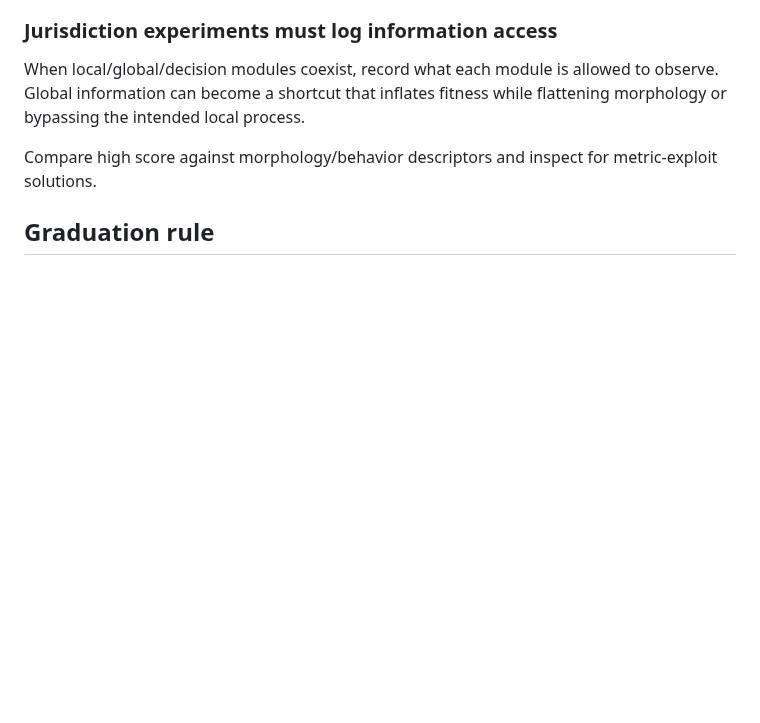
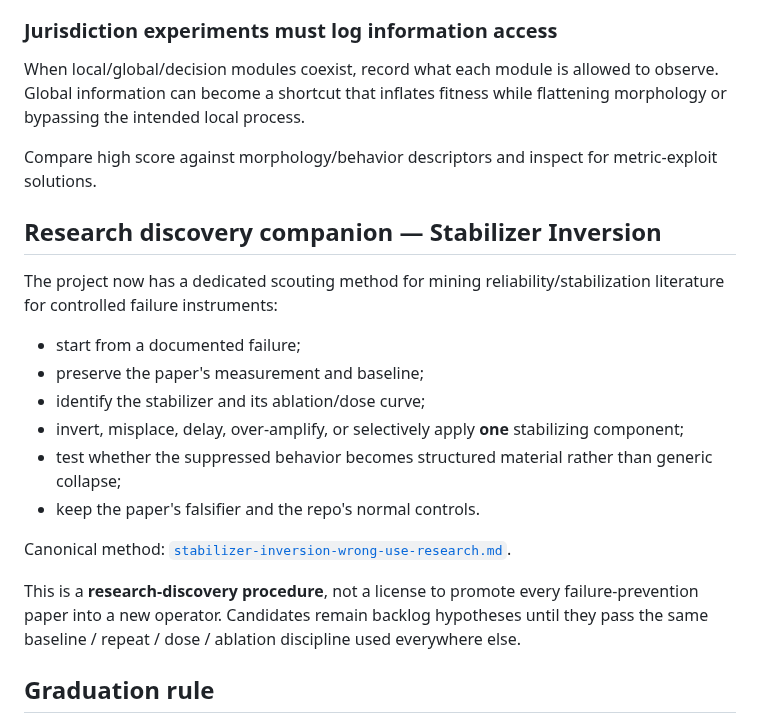
Before and after one commit to merrypranxter/ai_slop, a Markdown page: docs/06-experimentation/experimental-method.md, the part around the change. Drawn GitHub-style; blank space fills up the shorter version.

Commit message:
Link Stabilizer Inversion into experimental method

```diff
--- a/docs/06-experimentation/experimental-method.md
+++ b/docs/06-experimentation/experimental-method.md
@@ -193,6 +193,22 @@ When local/global/decision modules coexist, record what each module is allowed t
 
 Compare high score against morphology/behavior descriptors and inspect for metric-exploit solutions.
 
+
+## Research discovery companion — Stabilizer Inversion
+
+The project now has a dedicated scouting method for mining reliability/stabilization literature for controlled failure instruments:
+
+- start from a documented failure;
+- preserve the paper's measurement and baseline;
+- identify the stabilizer and its ablation/dose curve;
+- invert, misplace, delay, over-amplify, or selectively apply **one** stabilizing component;
+- test whether the suppressed behavior becomes structured material rather than generic collapse;
+- keep the paper's falsifier and the repo's normal controls.
+
+Canonical method: [`stabilizer-inversion-wrong-use-research.md`](stabilizer-inversion-wrong-use-research.md).
+
+This is a **research-discovery procedure**, not a license to promote every failure-prevention paper into a new operator. Candidates remain backlog hypotheses until they pass the same baseline / repeat / dose / ablation discipline used everywhere else.
+
 ## Graduation rule
 
 An idea becomes a reusable operator when it produces a recognizable mutation signature across unlike inputs without destroying task/media fidelity, and when the characteristic effect weakens or disappears under the relevant ablation.
```
